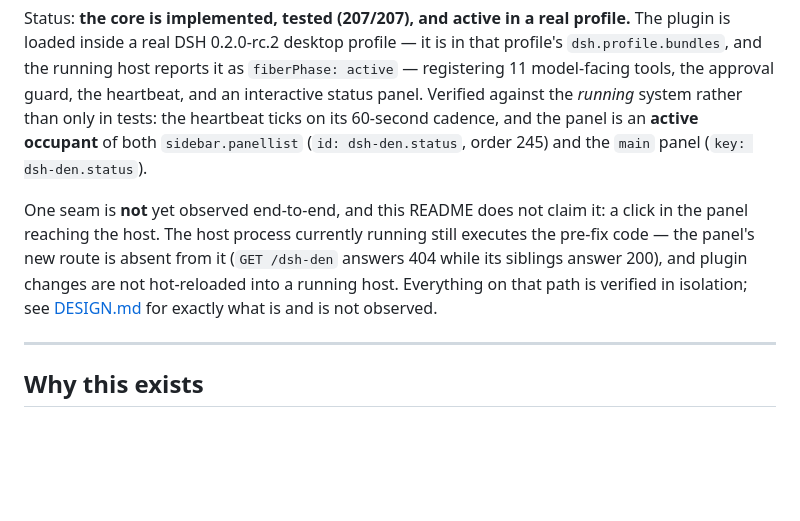
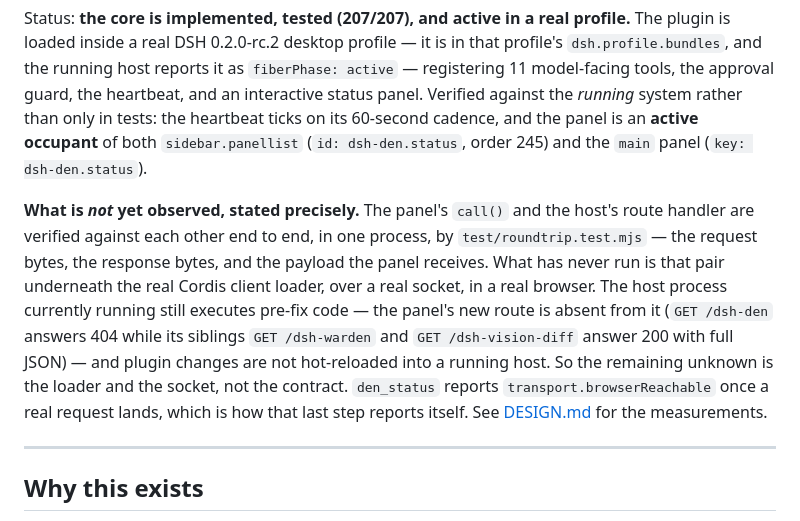
Before and after one commit to dingchenhui0618-arch/dsh-den, a Markdown page: README.md, the part around the change. Drawn GitHub-style; blank space fills up the shorter version.

Commit message:
state precisely what the round-trip test does and does not cover
The status paragraph said the panel path was 'verified in isolation' and that a click
reaching the host was the unobserved seam. Half of that is now wrong: call() and the
route handler are verified against each other end to end, request bytes through
response bytes through the payload the panel receives. The unknown is narrower than I
had been describing - it is the Cordis client loader and a real socket, not the
contract between the two halves.

Verified separately that the loader will read the bytes I edited: the profile
symlinks dsh-den to D:/Projects/dsh-den, and the served src/client/client.js hashes
identically to the working copy.

```diff
--- a/README.md
+++ b/README.md
@@ -5,7 +5,7 @@
 
 Status: **the core is implemented, tested (207/207), and active in a real profile.** The plugin is loaded inside a real DSH 0.2.0-rc.2 desktop profile — it is in that profile's `dsh.profile.bundles`, and the running host reports it as `fiberPhase: active` — registering 11 model-facing tools, the approval guard, the heartbeat, and an interactive status panel. Verified against the *running* system rather than only in tests: the heartbeat ticks on its 60-second cadence, and the panel is an **active occupant** of both `sidebar.panellist` (`id: dsh-den.status`, order 245) and the `main` panel (`key: dsh-den.status`).
 
-One seam is **not** yet observed end-to-end, and this README does not claim it: a click in the panel reaching the host. The host process currently running still executes the pre-fix code — the panel's new route is absent from it (`GET /dsh-den` answers 404 while its siblings answer 200), and plugin changes are not hot-reloaded into a running host. Everything on that path is verified in isolation; see [DESIGN.md](DESIGN.md) for exactly what is and is not observed.
+**What is *not* yet observed, stated precisely.** The panel's `call()` and the host's route handler are verified against each other end to end, in one process, by `test/roundtrip.test.mjs` — the request bytes, the response bytes, and the payload the panel receives. What has never run is that pair underneath the real Cordis client loader, over a real socket, in a real browser. The host process currently running still executes pre-fix code — the panel's new route is absent from it (`GET /dsh-den` answers 404 while its siblings `GET /dsh-warden` and `GET /dsh-vision-diff` answer 200 with full JSON) — and plugin changes are not hot-reloaded into a running host. So the remaining unknown is the loader and the socket, not the contract. `den_status` reports `transport.browserReachable` once a real request lands, which is how that last step reports itself. See [DESIGN.md](DESIGN.md) for the measurements.
 
 ---
 
```
